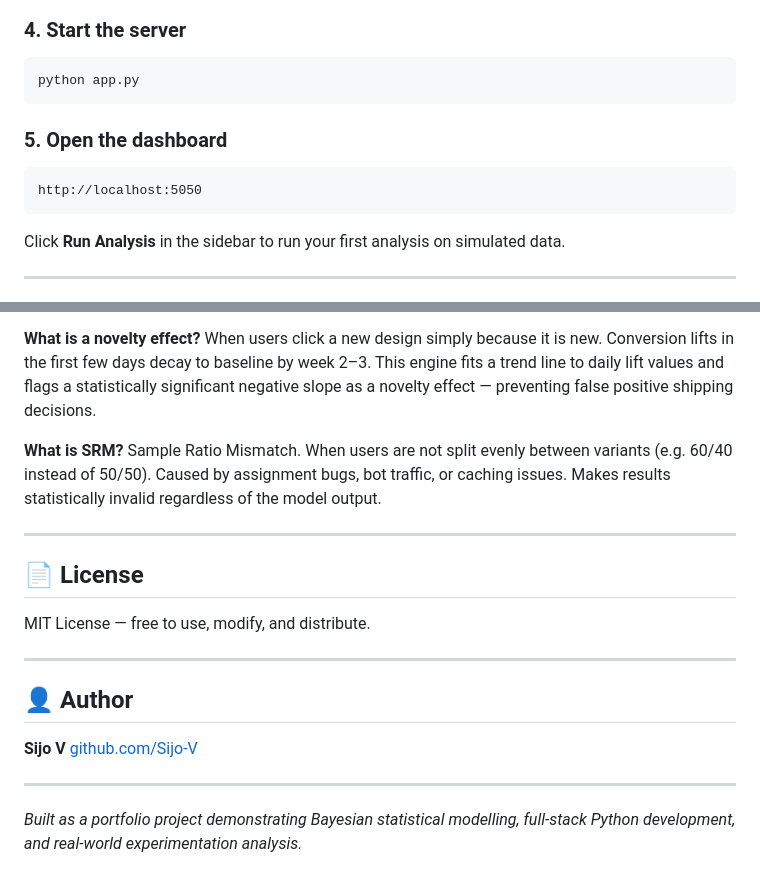
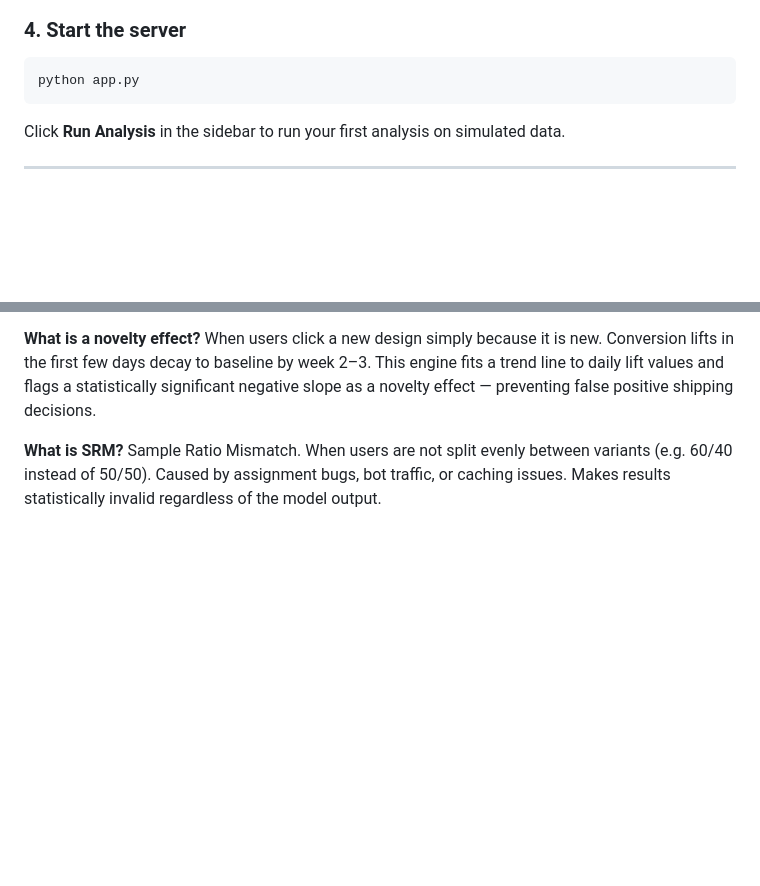
Before and after one commit to Sijo-V/bayesian-ab-engine, a Markdown page: README.md, 2 parts joined by grey strips. GitHub-like rendering; blank space fills up the shorter version.

Commit message:
Clean up README by removing unnecessary sections
Removed sections about opening the dashboard, license, and author details from the README.

````diff
--- a/README.md
+++ b/README.md
@@ -151,10 +151,6 @@ pip install -r requirements.txt
 python app.py
 ```
 
-### 5. Open the dashboard
-```
-http://localhost:5050
-```
 
 Click **Run Analysis** in the sidebar to run your first analysis on simulated data.
 
@@ -289,20 +285,3 @@ When users click a new design simply because it is new. Conversion lifts in the
 
 **What is SRM?**
 Sample Ratio Mismatch. When users are not split evenly between variants (e.g. 60/40 instead of 50/50). Caused by assignment bugs, bot traffic, or caching issues. Makes results statistically invalid regardless of the model output.
-
----
-
-## 📄 License
-
-MIT License — free to use, modify, and distribute.
-
----
-
-## 👤 Author
-
-**Sijo V**
-[github.com/Sijo-V](https://github.com/Sijo-V)
-
----
-
-*Built as a portfolio project demonstrating Bayesian statistical modelling, full-stack Python development, and real-world experimentation analysis.*
````
